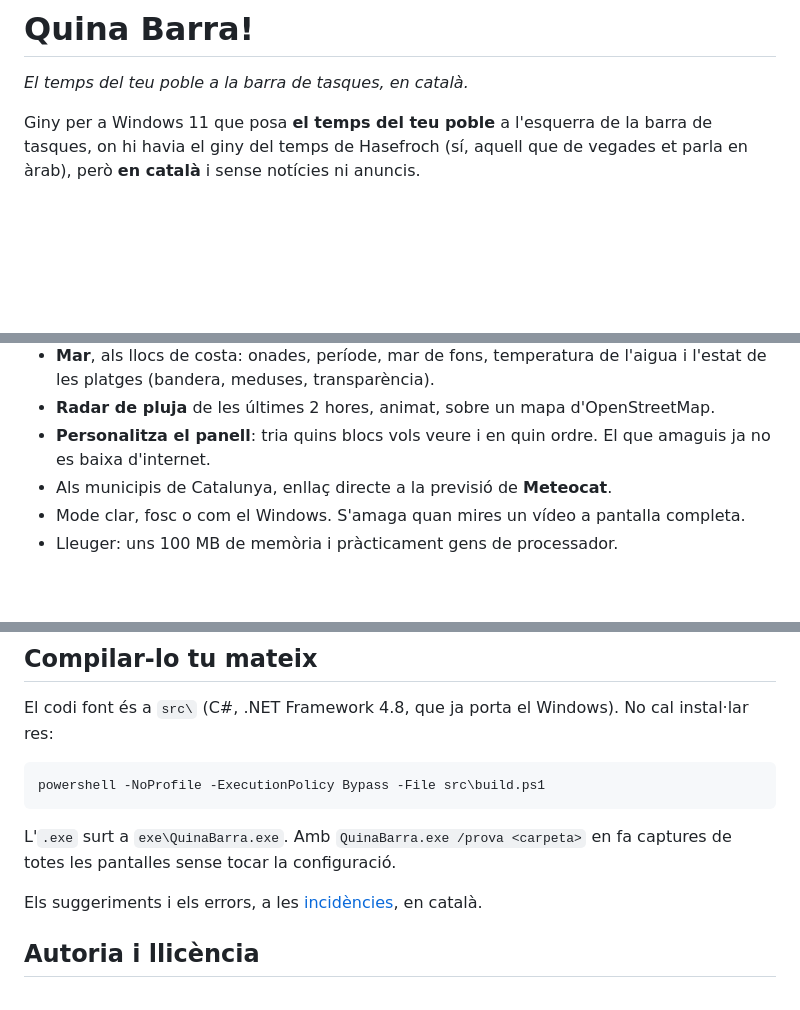
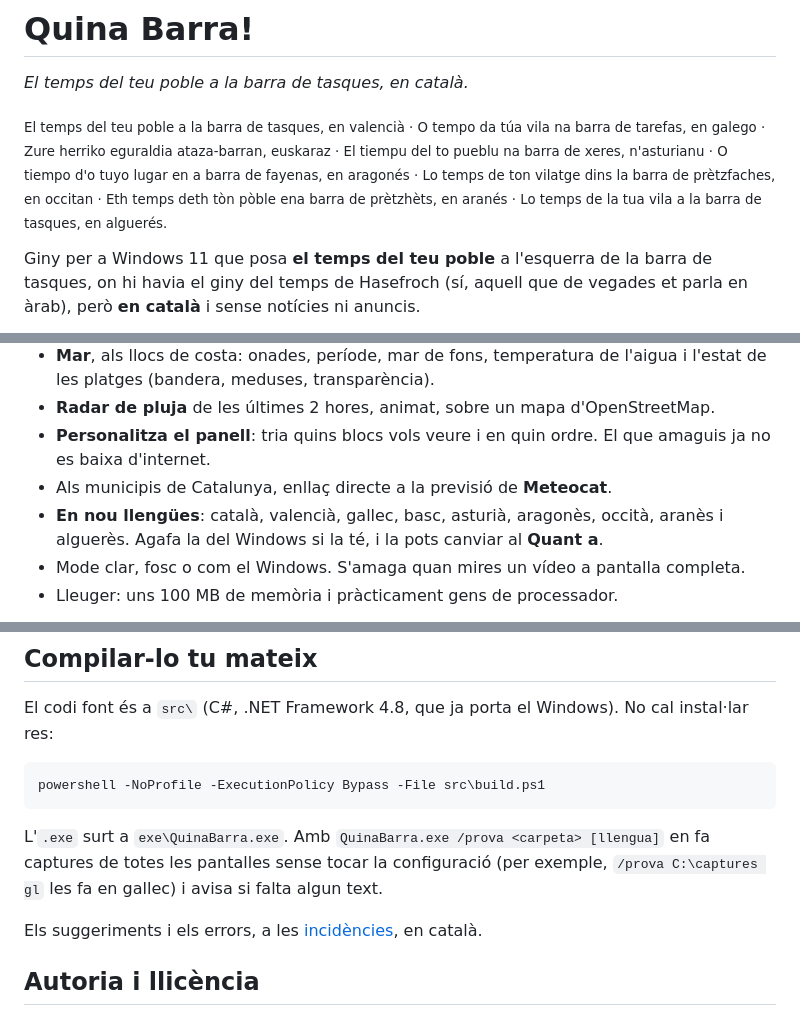
Before and after one commit to PepPepet/quina-barra, a Markdown page: README.md, 3 parts joined by grey strips. Drawn GitHub-style; blank space fills up the shorter version.

````diff
--- a/README.md
+++ b/README.md
@@ -1,6 +1,8 @@
 # Quina Barra!
 
 *El temps del teu poble a la barra de tasques, en català.*
+
+<sub>El temps del teu poble a la barra de tasques, en valencià · O tempo da túa vila na barra de tarefas, en galego · Zure herriko eguraldia ataza-barran, euskaraz · El tiempu del to pueblu na barra de xeres, n'asturianu · O tiempo d'o tuyo lugar en a barra de fayenas, en aragonés · Lo temps de ton vilatge dins la barra de prètzfaches, en occitan · Eth temps deth tòn pòble ena barra de prètzhèts, en aranés · Lo temps de la tua vila a la barra de tasques, en alguerés.</sub>
 
 Giny per a Windows 11 que posa **el temps del teu poble** a l'esquerra de la barra de tasques, on hi havia el giny del temps de Hasefroch (sí, aquell que de vegades et parla en àrab), però **en català** i sense notícies ni anuncis.
 
@@ -25,6 +27,7 @@ Giny per a Windows 11 que posa **el temps del teu poble** a l'esquerra de la bar
 - **Radar de pluja** de les últimes 2 hores, animat, sobre un mapa d'OpenStreetMap.
 - **Personalitza el panell**: tria quins blocs vols veure i en quin ordre. El que amaguis ja no es baixa d'internet.
 - Als municipis de Catalunya, enllaç directe a la previsió de **Meteocat**.
+- **En nou llengües**: català, valencià, gallec, basc, asturià, aragonès, occità, aranès i alguerès. Agafa la del Windows si la té, i la pots canviar al **Quant a**.
 - Mode clar, fosc o com el Windows. S'amaga quan mires un vídeo a pantalla completa.
 - Lleuger: uns 100 MB de memòria i pràcticament gens de processador.
 
@@ -76,7 +100,7 @@ El codi font és a `src\` (C#, .NET Framework 4.8, que ja porta el Windows). No
 powershell -NoProfile -ExecutionPolicy Bypass -File src\build.ps1
 ```
 
-L'`.exe` surt a `exe\QuinaBarra.exe`. Amb `QuinaBarra.exe /prova <carpeta>` en fa captures de totes les pantalles sense tocar la configuració.
+L'`.exe` surt a `exe\QuinaBarra.exe`. Amb `QuinaBarra.exe /prova <carpeta> [llengua]` en fa captures de totes les pantalles sense tocar la configuració (per exemple, `/prova C:\captures gl` les fa en gallec) i avisa si falta algun text.
 
 Els suggeriments i els errors, a les [incidències](https://github.com/PepPepet/quina-barra/issues), en català.
 
````
Also changed, not shown: other parts of README.md (+22 -1 lines), CHANGELOG.md (+10 -0 lines), docs/captures/panell-eu.png (added), docs/captures/panell-gl.png (added), 12 other files.
